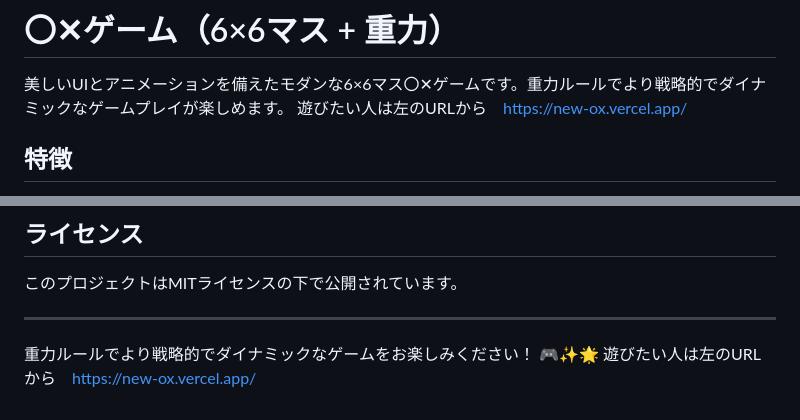
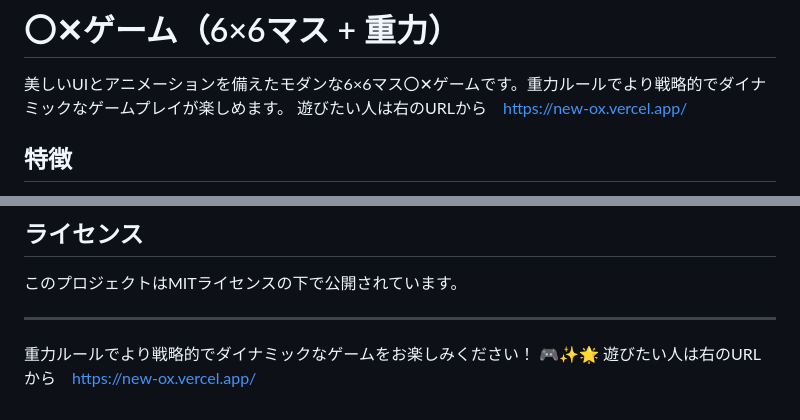
Before and after one commit to yaku151230-cloud/new-ox, a Markdown page: README.md, 2 parts joined by grey strips. GitHub-like rendering.

```diff
--- a/README.md
+++ b/README.md
@@ -1,7 +1,7 @@
 # 〇✕ゲーム（6×6マス + 重力）
 
 美しいUIとアニメーションを備えたモダンな6×6マス〇✕ゲームです。重力ルールでより戦略的でダイナミックなゲームプレイが楽しめます。
-遊びたい人は左のURLから　https://new-ox.vercel.app/
+遊びたい人は右のURLから　https://new-ox.vercel.app/
 
 ## 特徴
 
@@ -100,4 +100,4 @@ CSSファイルを編集することで、色やサイズ、アニメーショ
 ---
 
 重力ルールでより戦略的でダイナミックなゲームをお楽しみください！ 🎮✨🌟
-遊びたい人は左のURLから　https://new-ox.vercel.app/
+遊びたい人は右のURLから　https://new-ox.vercel.app/
```
